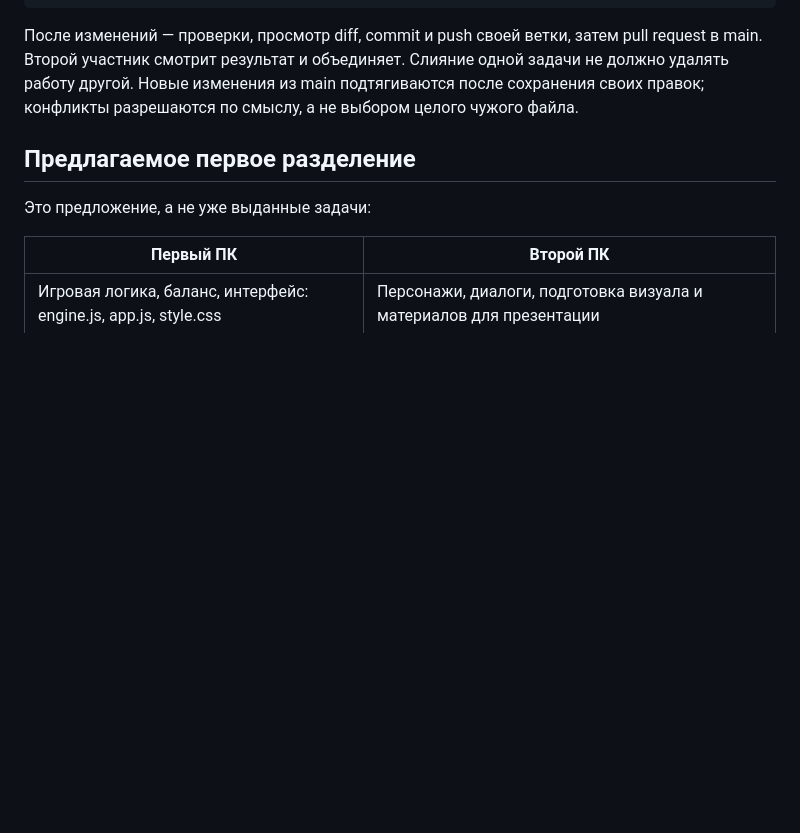
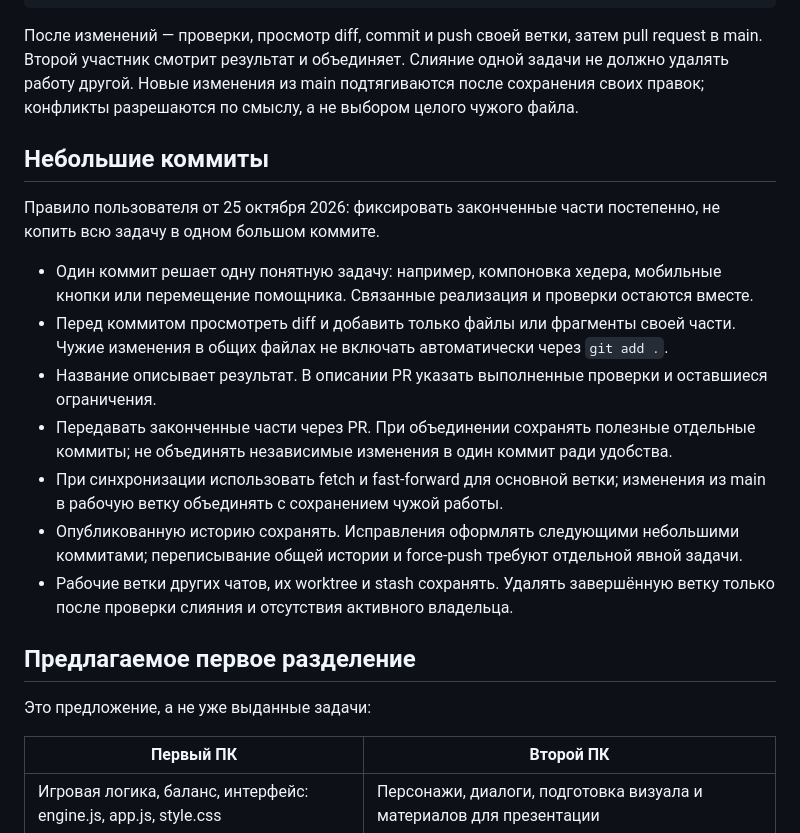
Before and after one commit to ProfessorETH/do-reliza, a Markdown page: COLLABORATION.md, the part around the change. GitHub-like rendering; blank space fills up the shorter version.

Commit message:
docs: require small focused commits throughout development

```diff
--- a/COLLABORATION.md
+++ b/COLLABORATION.md
@@ -25,6 +25,18 @@ git switch -c feature/short-task-name
 
 После изменений — проверки, просмотр diff, commit и push своей ветки, затем pull request в main. Второй участник смотрит результат и объединяет. Слияние одной задачи не должно удалять работу другой. Новые изменения из main подтягиваются после сохранения своих правок; конфликты разрешаются по смыслу, а не выбором целого чужого файла.
 
+## Небольшие коммиты
+
+Правило пользователя от 25 октября 2026: фиксировать законченные части постепенно, не копить всю задачу в одном большом коммите.
+
+- Один коммит решает одну понятную задачу: например, компоновка хедера, мобильные кнопки или перемещение помощника. Связанные реализация и проверки остаются вместе.
+- Перед коммитом просмотреть diff и добавить только файлы или фрагменты своей части. Чужие изменения в общих файлах не включать автоматически через `git add .`.
+- Название описывает результат. В описании PR указать выполненные проверки и оставшиеся ограничения.
+- Передавать законченные части через PR. При объединении сохранять полезные отдельные коммиты; не объединять независимые изменения в один коммит ради удобства.
+- При синхронизации использовать fetch и fast-forward для основной ветки; изменения из main в рабочую ветку объединять с сохранением чужой работы.
+- Опубликованную историю сохранять. Исправления оформлять следующими небольшими коммитами; переписывание общей истории и force-push требуют отдельной явной задачи.
+- Рабочие ветки других чатов, их worktree и stash сохранять. Удалять завершённую ветку только после проверки слияния и отсутствия активного владельца.
+
 ## Предлагаемое первое разделение
 
 Это предложение, а не уже выданные задачи:
```
Also changed, not shown: AGENTS.md (+1 -0 lines).
